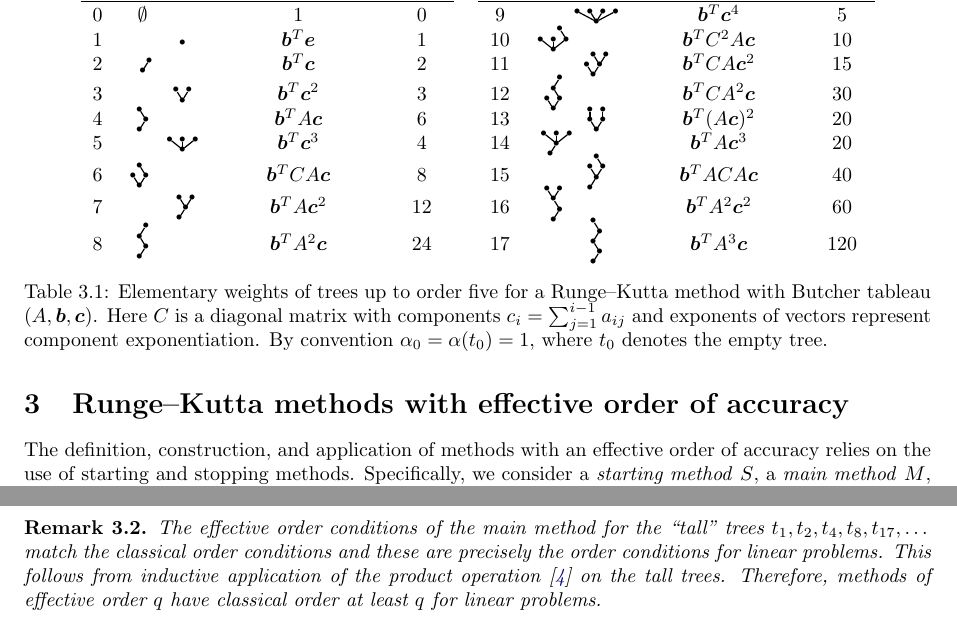
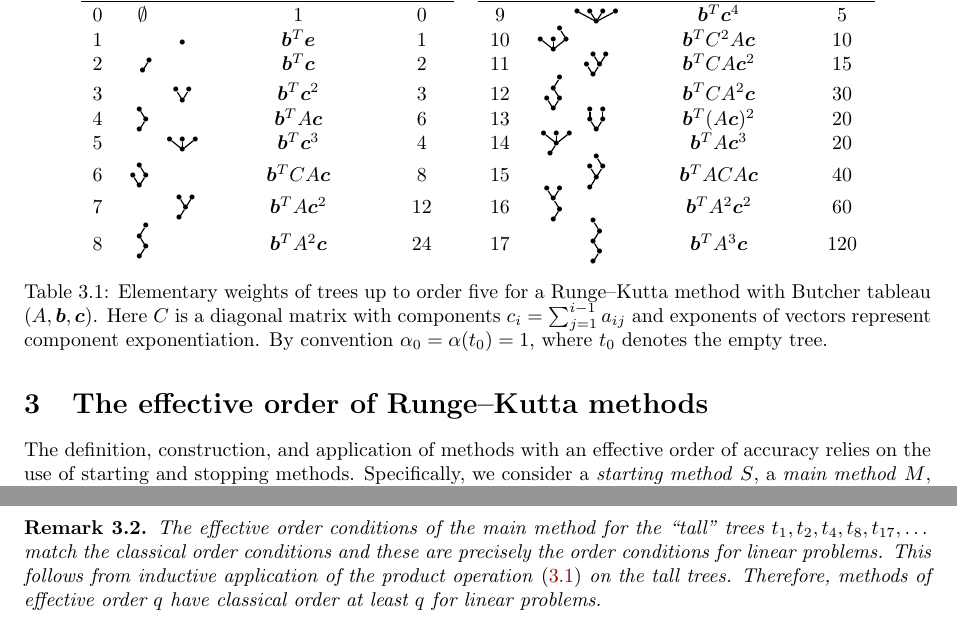
Before and after one commit to ketch/2013_effective-order-ssprk, a LaTeX paper (LATEX-current/Effective_order_SSPRK_methods.tex, which reads LATEX-current/3_Algebraic_RK.tex): two parts of pages 4 and 5 of 18, joined at a grey line, cut so that both start at the same text. Compiled offline with LaTeX, dvips and Ghostscript; an older LaTeX class or package is replaced by its successor.

Commit message:
Revert last comment and fixing a reference.

```diff
--- a/LATEX-current/3_Algebraic_RK.tex
+++ b/LATEX-current/3_Algebraic_RK.tex
@@ -1,4 +1,4 @@
-\section{Runge--Kutta methods with effective order of accuracy}\label{sec:Algebraic_RK}
+\section{The effective order of Runge--Kutta methods}\label{sec:Algebraic_RK}
 
 The definition, construction, and application of methods with an
 effective order of accuracy relies on the use of starting and stopping
@@ -198,7 +198,7 @@ second order.
 	The effective order conditions of the main method for the ``tall" trees
 	$t_1, t_2, t_4, t_8, t_{17}, \dots$ match the classical order conditions
 	and these are precisely the order conditions for linear problems.
-	This follows from inductive application of the product operation \cite{Butcher2008_book}
+	This follows from inductive application of the product operation \eqref{eq:Group_operation}
 	on the tall trees.
 	Therefore, methods of effective order $q$ have classical order at least $q$
 	for linear problems.
```
